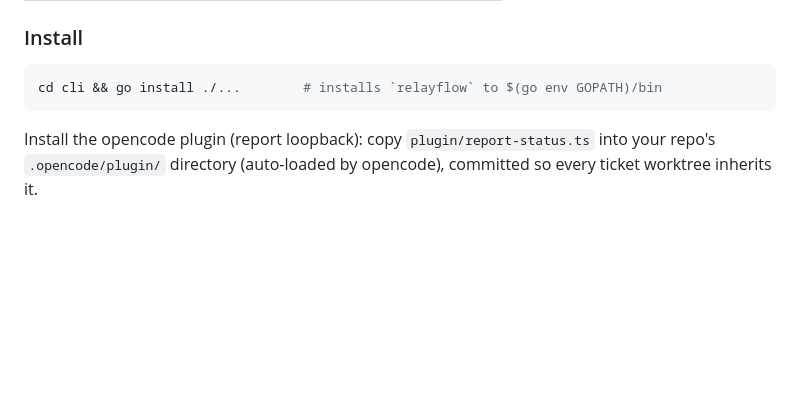
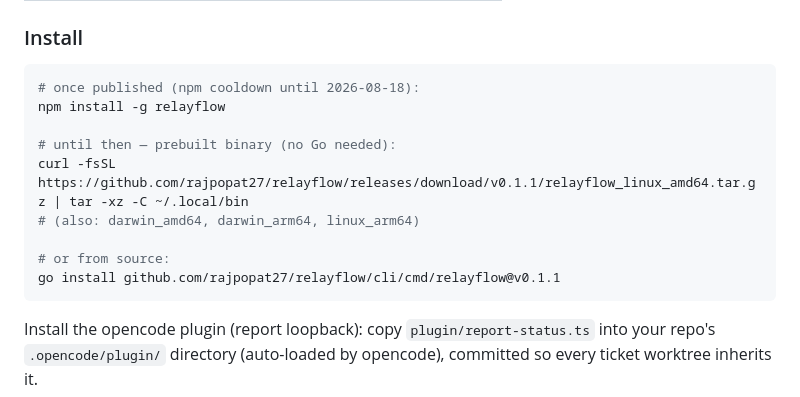
Before and after one commit to rajpopat27/relay-flow, a Markdown page: README.md, the part around the change. Rendered like a GitHub page; blank space fills up the shorter version.

Commit message:
readme: interim install paths (release binary / go install) during npm cooldown (#8)
Co-authored-by: rajpopat27 <rajpopat27@users.noreply.github.com>

````diff
--- a/README.md
+++ b/README.md
@@ -18,7 +18,15 @@ Graph-based agent workflow engine. Tickets are tokens moving across **nodes**; e
 ### Install
 
 ```sh
-cd cli && go install ./...        # installs `relayflow` to $(go env GOPATH)/bin
+# once published (npm cooldown until 2026-08-18):
+npm install -g relayflow
+
+# until then — prebuilt binary (no Go needed):
+curl -fsSL https://github.com/rajpopat27/relayflow/releases/download/v0.1.1/relayflow_linux_amd64.tar.gz | tar -xz -C ~/.local/bin
+# (also: darwin_amd64, darwin_arm64, linux_arm64)
+
+# or from source:
+go install github.com/rajpopat27/relayflow/cli/cmd/relayflow@v0.1.1
 ```
 
 Install the opencode plugin (report loopback): copy `plugin/report-status.ts` into your repo's `.opencode/plugin/` directory (auto-loaded by opencode), committed so every ticket worktree inherits it.
````
